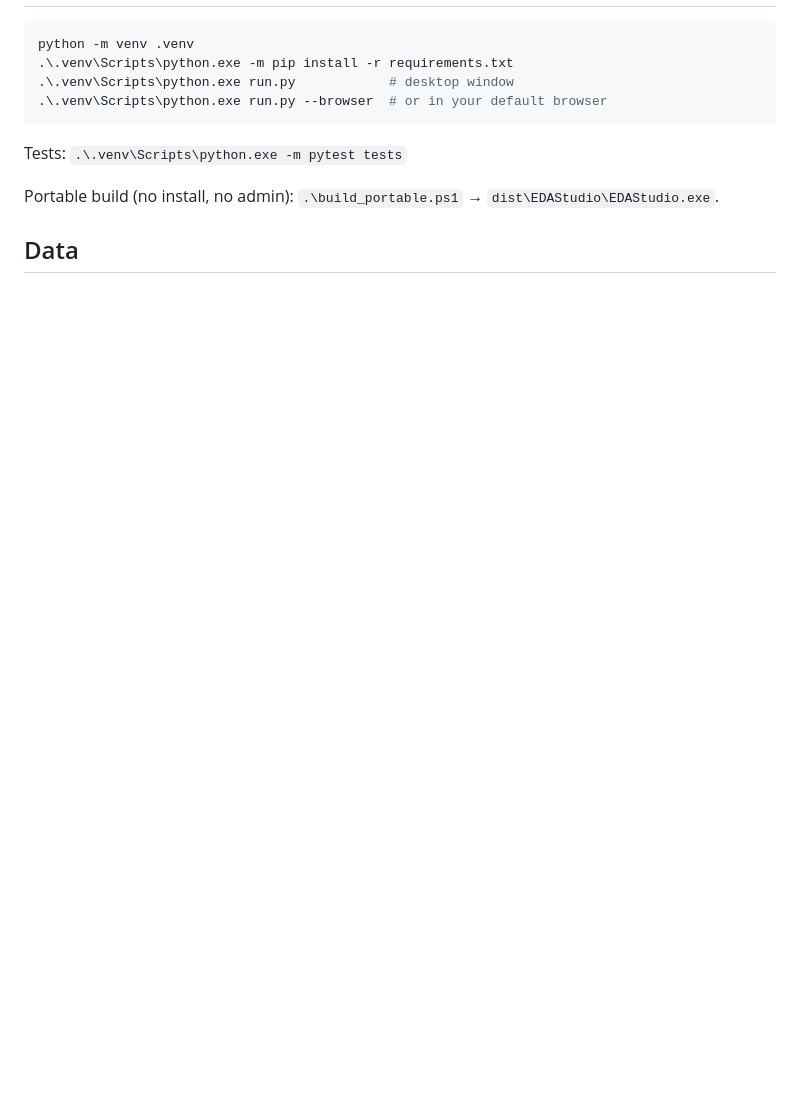
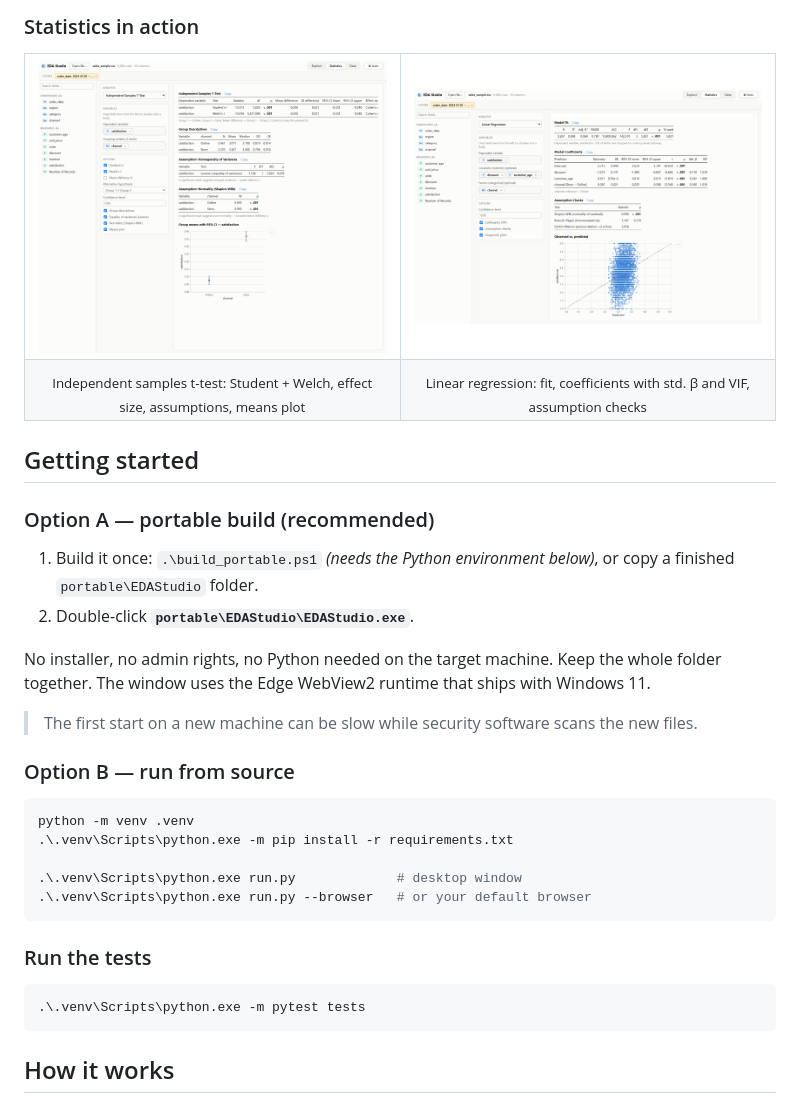
Before and after one commit to EladOzCohen/EDA-Studio, a Markdown page: README.md, the part around one of its changes. GitHub-like rendering; pictures changed too: docs/screenshots/stats-regression.png (added), docs/screenshots/stats-ttest.png (added); blank space fills up the shorter version.

````diff
--- a/README.md
+++ b/README.md
@@ -7,14 +77,47 @@ Nothing is auto-charted: you drag fields onto shelves and choose the mark yourse
+</td>
+</tr>
+</table>
+
+### Statistics in action
+
+<table>
+<tr>
+<td width="50%"><img src="docs/screenshots/stats-ttest.png" alt="Independent samples t-test with group descriptives, assumption checks and a means plot"></td>
+<td width="50%"><img src="docs/screenshots/stats-regression.png" alt="Linear regression with model fit, coefficients and assumption checks"></td>
+</tr>
+<tr>
+<td align="center"><sub>Independent samples t-test: Student + Welch, effect size, assumptions, means plot</sub></td>
+<td align="center"><sub>Linear regression: fit, coefficients with std. β and VIF, assumption checks</sub></td>
+</tr>
+</table>
+
+## Getting started
+
+### Option A — portable build (recommended)
+
+1. Build it once: `.\build_portable.ps1` *(needs the Python environment below)*, or copy a finished `portable\EDAStudio` folder.
+2. Double-click **`portable\EDAStudio\EDAStudio.exe`**.
+
+No installer, no admin rights, no Python needed on the target machine. Keep the whole folder together.
+The window uses the Edge WebView2 runtime that ships with Windows 11.
+
+> The first start on a new machine can be slow while security software scans the new files.
+
+### Option B — run from source
 
 ```powershell
 python -m venv .venv
 .\.venv\Scripts\python.exe -m pip install -r requirements.txt
-.\.venv\Scripts\python.exe run.py            # desktop window
-.\.venv\Scripts\python.exe run.py --browser  # or in your default browser
+
+.\.venv\Scripts\python.exe run.py             # desktop window
+.\.venv\Scripts\python.exe run.py --browser   # or your default browser
 ```
 
-Tests: `.\.venv\Scripts\python.exe -m pytest tests`
+### Run the tests
 
-Portable build (no install, no admin): `.\build_portable.ps1` → `dist\EDAStudio\EDAStudio.exe`.
+```powershell
+.\.venv\Scripts\python.exe -m pytest tests
+```
 
-## Data
+## How it works
 
````
Also changed, not shown: other parts of README.md (+110 -35 lines), docs/screenshots/dashboard-dark.png (added), docs/screenshots/dashboard-light.png (added), 9 other files.
